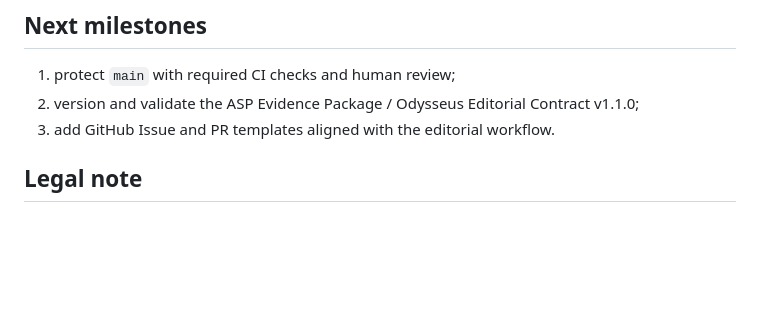
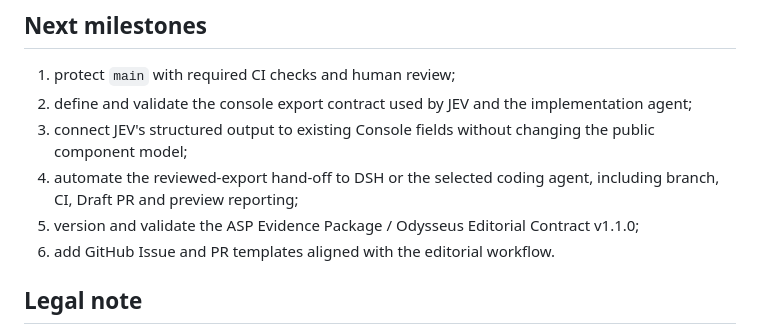
Before and after one commit to PonsAlex/accidentallyseriousproducer, a Markdown page: README.md, the part around one of its changes. Drawn GitHub-style; blank space fills up the shorter version.

```diff
--- a/README.md
+++ b/README.md
@@ -330,9 +383,15 @@ taxonomy or affiliate changes.
 ## Next milestones
 
 1. protect `main` with required CI checks and human review;
-2. version and validate the ASP Evidence Package / Odysseus Editorial Contract
+2. define and validate the console export contract used by JEV and the
+   implementation agent;
+3. connect JEV's structured output to existing Console fields without changing
+   the public component model;
+4. automate the reviewed-export hand-off to DSH or the selected coding agent,
+   including branch, CI, Draft PR and preview reporting;
+5. version and validate the ASP Evidence Package / Odysseus Editorial Contract
    v1.1.0;
-3. add GitHub Issue and PR templates aligned with the editorial workflow.
+6. add GitHub Issue and PR templates aligned with the editorial workflow.
 
 ## Legal note
 
```
Also changed, not shown: other parts of README.md (+55 -2 lines).
